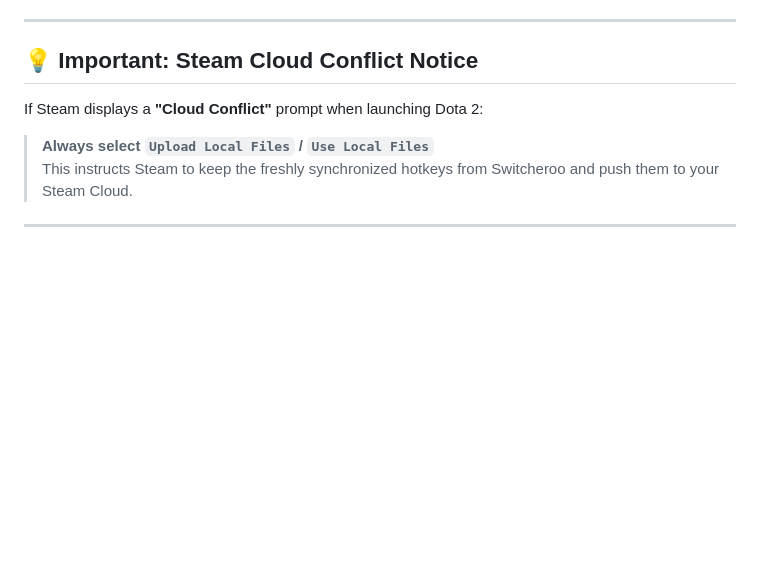
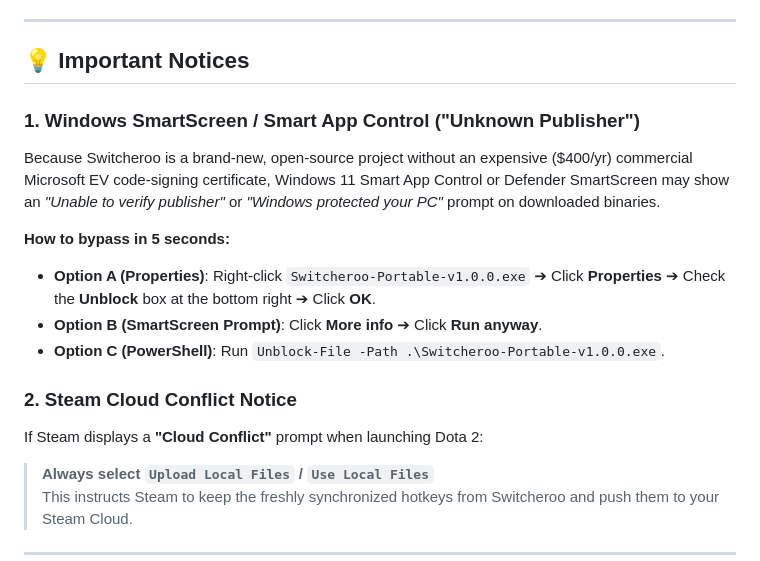
Before and after one commit to Mightyiest/Switcheroo, a Markdown page: README.md, the part around the change. GitHub-like rendering; blank space fills up the shorter version.

Commit message:
docs: add Windows Smart App Control and SmartScreen unblock instructions

```diff
--- a/README.md
+++ b/README.md
@@ -84,8 +84,17 @@ When copying settings between accounts, Steam Cloud often causes sync collisions
 
 ---
 
-## 💡 Important: Steam Cloud Conflict Notice
+## 💡 Important Notices
 
+### 1. Windows SmartScreen / Smart App Control ("Unknown Publisher")
+Because Switcheroo is a brand-new, open-source project without an expensive ($400/yr) commercial Microsoft EV code-signing certificate, Windows 11 Smart App Control or Defender SmartScreen may show an *"Unable to verify publisher"* or *"Windows protected your PC"* prompt on downloaded binaries.
+
+**How to bypass in 5 seconds:**
+* **Option A (Properties)**: Right-click `Switcheroo-Portable-v1.0.0.exe` ➔ Click **Properties** ➔ Check the **Unblock** box at the bottom right ➔ Click **OK**.
+* **Option B (SmartScreen Prompt)**: Click **More info** ➔ Click **Run anyway**.
+* **Option C (PowerShell)**: Run `Unblock-File -Path .\Switcheroo-Portable-v1.0.0.exe`.
+
+### 2. Steam Cloud Conflict Notice
 If Steam displays a **"Cloud Conflict"** prompt when launching Dota 2:
 > **Always select `Upload Local Files` / `Use Local Files`**
 > This instructs Steam to keep the freshly synchronized hotkeys from Switcheroo and push them to your Steam Cloud.
```
